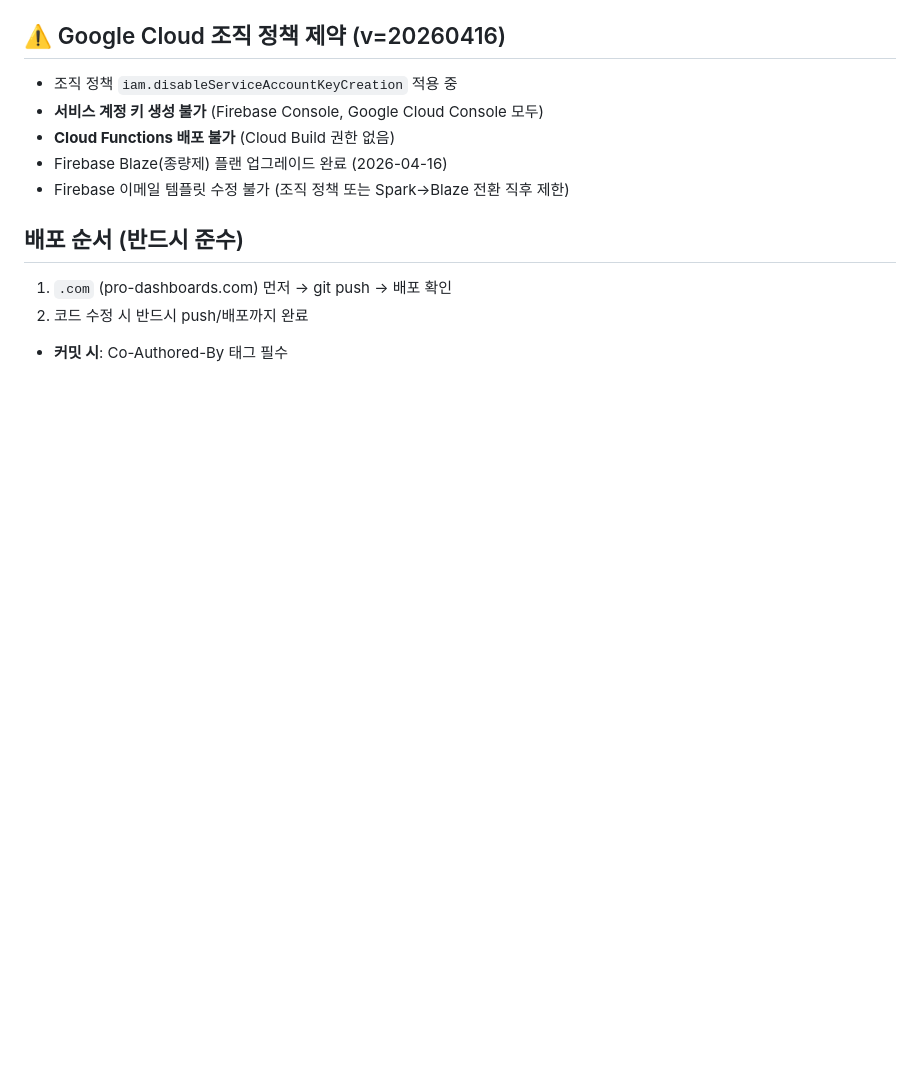
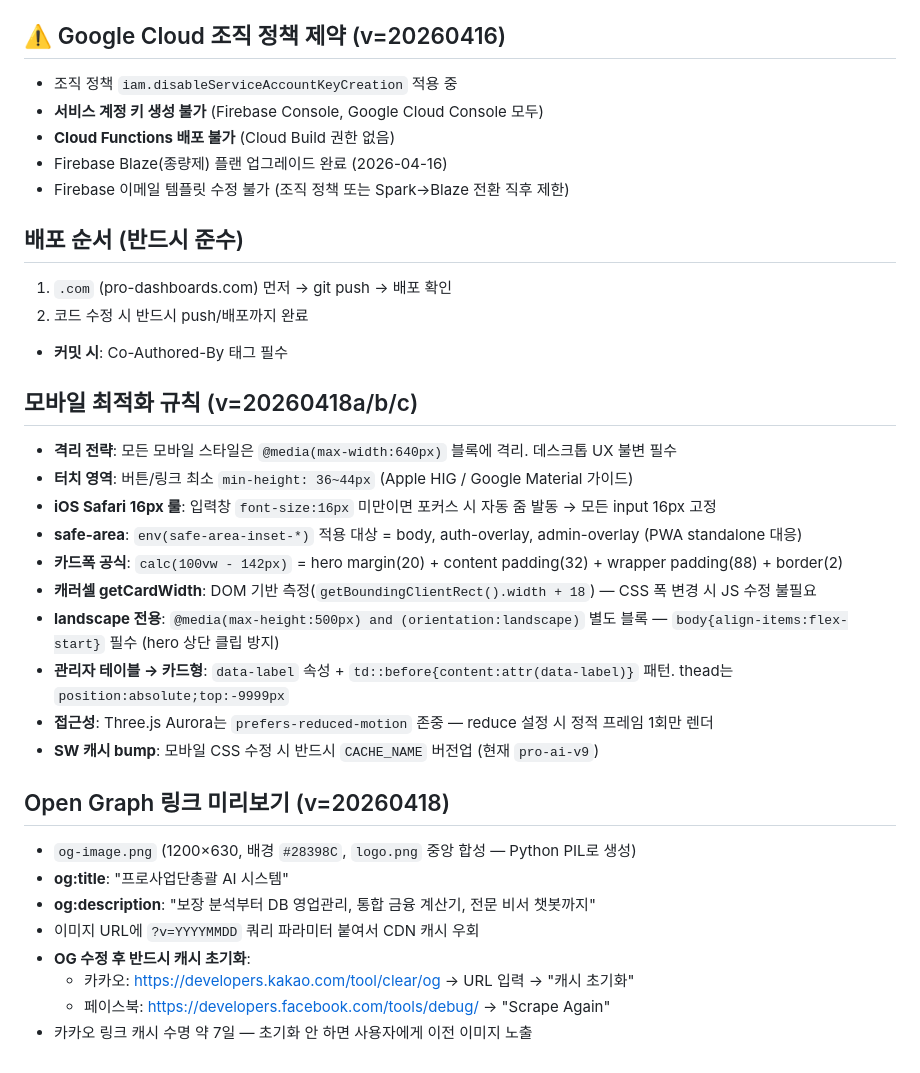
Before and after one commit to proenterpriseai/Pro_MainDashboard, a Markdown page: CLAUDE.md, the part around the change. Drawn GitHub-style; blank space fills up the shorter version.

```diff
--- a/CLAUDE.md
+++ b/CLAUDE.md
@@ -98,3 +98,25 @@
 1. `.com` (pro-dashboards.com) 먼저 → git push → 배포 확인
 2. 코드 수정 시 반드시 push/배포까지 완료
 - **커밋 시**: Co-Authored-By 태그 필수
+
+## 모바일 최적화 규칙 (v=20260418a/b/c)
+- **격리 전략**: 모든 모바일 스타일은 `@media(max-width:640px)` 블록에 격리. 데스크톱 UX 불변 필수
+- **터치 영역**: 버튼/링크 최소 `min-height: 36~44px` (Apple HIG / Google Material 가이드)
+- **iOS Safari 16px 룰**: 입력창 `font-size:16px` 미만이면 포커스 시 자동 줌 발동 → 모든 input 16px 고정
+- **safe-area**: `env(safe-area-inset-*)` 적용 대상 = body, auth-overlay, admin-overlay (PWA standalone 대응)
+- **카드폭 공식**: `calc(100vw - 142px)` = hero margin(20) + content padding(32) + wrapper padding(88) + border(2)
+- **캐러셀 getCardWidth**: DOM 기반 측정(`getBoundingClientRect().width + 18`) — CSS 폭 변경 시 JS 수정 불필요
+- **landscape 전용**: `@media(max-height:500px) and (orientation:landscape)` 별도 블록 — `body{align-items:flex-start}` 필수 (hero 상단 클립 방지)
+- **관리자 테이블 → 카드형**: `data-label` 속성 + `td::before{content:attr(data-label)}` 패턴. thead는 `position:absolute;top:-9999px`
+- **접근성**: Three.js Aurora는 `prefers-reduced-motion` 존중 — reduce 설정 시 정적 프레임 1회만 렌더
+- **SW 캐시 bump**: 모바일 CSS 수정 시 반드시 `CACHE_NAME` 버전업 (현재 `pro-ai-v9`)
+
+## Open Graph 링크 미리보기 (v=20260418)
+- `og-image.png` (1200×630, 배경 `#28398C`, `logo.png` 중앙 합성 — Python PIL로 생성)
+- **og:title**: "프로사업단총괄 AI 시스템"
+- **og:description**: "보장 분석부터 DB 영업관리, 통합 금융 계산기, 전문 비서 챗봇까지"
+- 이미지 URL에 `?v=YYYYMMDD` 쿼리 파라미터 붙여서 CDN 캐시 우회
+- **OG 수정 후 반드시 캐시 초기화**:
+  - 카카오: https://developers.kakao.com/tool/clear/og → URL 입력 → "캐시 초기화"
+  - 페이스북: https://developers.facebook.com/tools/debug/ → "Scrape Again"
+- 카카오 링크 캐시 수명 약 7일 — 초기화 안 하면 사용자에게 이전 이미지 노출
```
Also changed, not shown: .claude/memory.md (+77 -0 lines).
